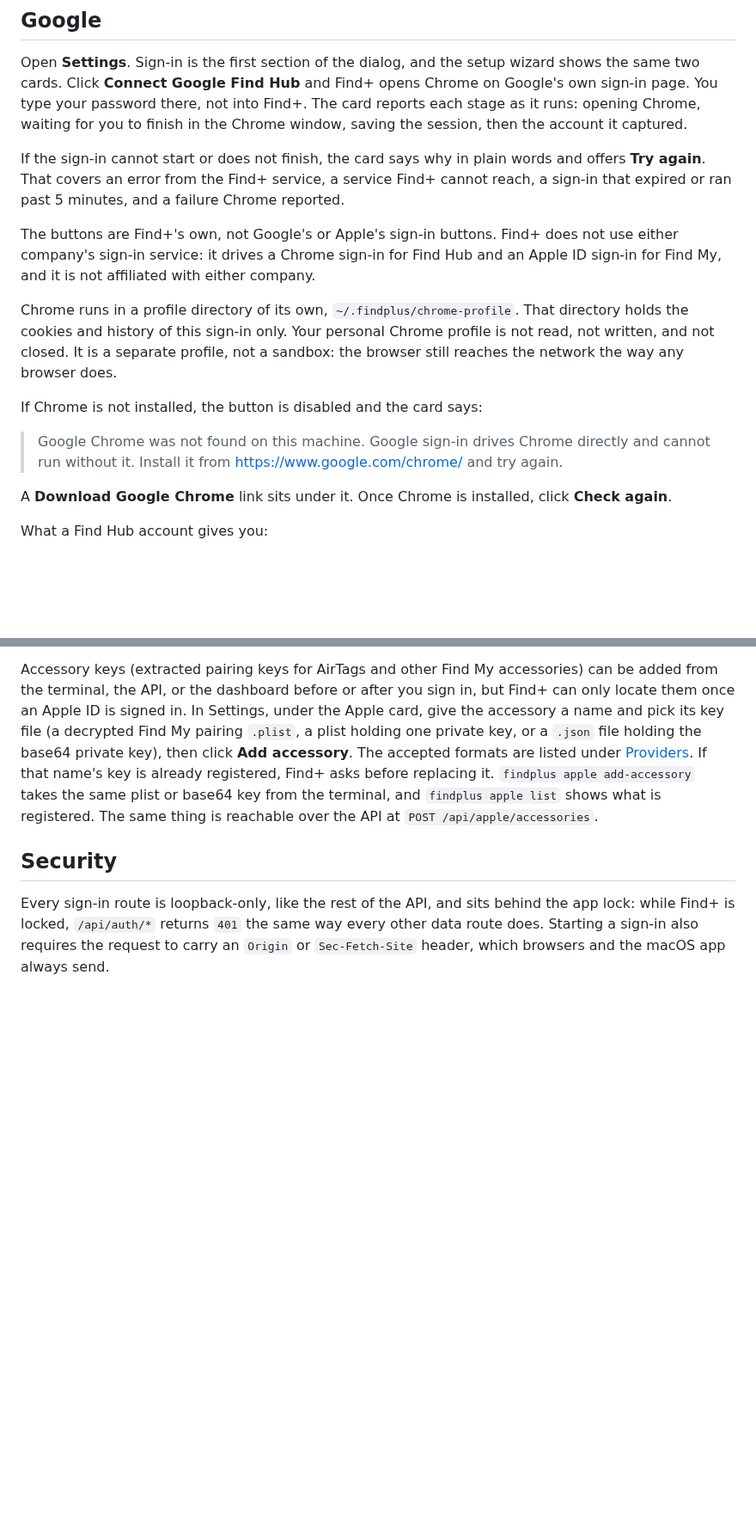
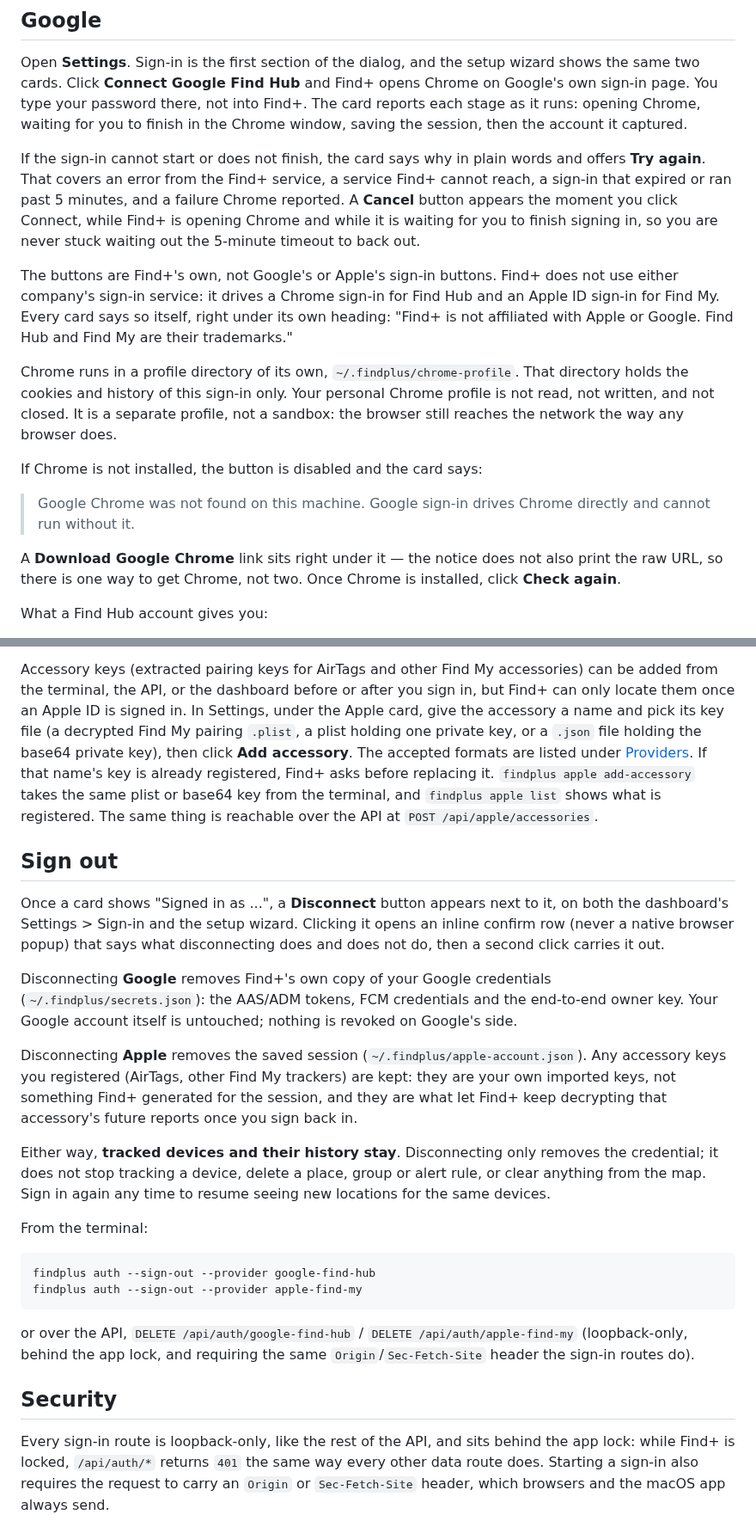
Before and after one commit to acamarata/findplus, a Markdown page: .github/wiki/Sign-in.md, 2 parts joined by grey strips. Shown at 86% size. Drawn GitHub-style; blank space fills up the shorter version.

Commit message:
docs(wiki): document sign-out, the Cancel button and the trimmed Chrome notice
Sign-in.md: a new Sign out section (what Disconnect removes and keeps for
each provider, the CLI flag, the API route); the Cancel button; the
Chrome-missing quote no longer prints the raw download URL a link already
carries; every card says it is not affiliated with Apple or Google.

````diff
--- a/.github/wiki/Sign-in.md
+++ b/.github/wiki/Sign-in.md
@@ -16,12 +16,16 @@ captured.
 If the sign-in cannot start or does not finish, the card says why in plain
 words and offers **Try again**. That covers an error from the Find+ service, a
 service Find+ cannot reach, a sign-in that expired or ran past 5 minutes, and a
-failure Chrome reported.
+failure Chrome reported. A **Cancel** button appears the moment you click
+Connect, while Find+ is opening Chrome and while it is waiting for you to
+finish signing in, so you are never stuck waiting out the 5-minute timeout to
+back out.
 
 The buttons are Find+'s own, not Google's or Apple's sign-in buttons. Find+
 does not use either company's sign-in service: it drives a Chrome sign-in for
-Find Hub and an Apple ID sign-in for Find My, and it is not affiliated with
-either company.
+Find Hub and an Apple ID sign-in for Find My. Every card says so itself, right
+under its own heading: "Find+ is not affiliated with Apple or Google. Find Hub
+and Find My are their trademarks."
 
 Chrome runs in a profile directory of its own, `~/.findplus/chrome-profile`.
 That directory holds the cookies and history of this sign-in only. Your personal
@@ -32,11 +36,11 @@ browser does.
 If Chrome is not installed, the button is disabled and the card says:
 
 > Google Chrome was not found on this machine. Google sign-in drives Chrome
-> directly and cannot run without it. Install it from
-> https://www.google.com/chrome/ and try again.
+> directly and cannot run without it.
 
-A **Download Google Chrome** link sits under it. Once Chrome is installed,
-click **Check again**.
+A **Download Google Chrome** link sits right under it — the notice does not
+also print the raw URL, so there is one way to get Chrome, not two. Once
+Chrome is installed, click **Check again**.
 
 What a Find Hub account gives you:
 
@@ -112,6 +116,40 @@ add-accessory` takes the same plist or base64 key from the terminal, and
 `findplus apple list` shows what is registered. The same thing is reachable
 over the API at `POST /api/apple/accessories`.
 
+## Sign out
+
+Once a card shows "Signed in as ...", a **Disconnect** button appears next to
+it, on both the dashboard's Settings > Sign-in and the setup wizard. Clicking
+it opens an inline confirm row (never a native browser popup) that says what
+disconnecting does and does not do, then a second click carries it out.
+
+Disconnecting **Google** removes Find+'s own copy of your Google credentials
+(`~/.findplus/secrets.json`): the AAS/ADM tokens, FCM credentials and the
+end-to-end owner key. Your Google account itself is untouched; nothing is
+revoked on Google's side.
+
+Disconnecting **Apple** removes the saved session (`~/.findplus/apple-account.json`).
+Any accessory keys you registered (AirTags, other Find My trackers) are kept:
+they are your own imported keys, not something Find+ generated for the
+session, and they are what let Find+ keep decrypting that accessory's future
+reports once you sign back in.
+
+Either way, **tracked devices and their history stay**. Disconnecting only
+removes the credential; it does not stop tracking a device, delete a place,
+group or alert rule, or clear anything from the map. Sign in again any time to
+resume seeing new locations for the same devices.
+
+From the terminal:
+
+```bash
+findplus auth --sign-out --provider google-find-hub
+findplus auth --sign-out --provider apple-find-my
+```
+
+or over the API, `DELETE /api/auth/google-find-hub` / `DELETE
+/api/auth/apple-find-my` (loopback-only, behind the app lock, and requiring the
+same `Origin`/`Sec-Fetch-Site` header the sign-in routes do).
+
 ## Security
 
 Every sign-in route is loopback-only, like the rest of the API, and sits behind
````
Also changed, not shown: other parts of .github/wiki/Sign-in.md (+4 -1 lines).
